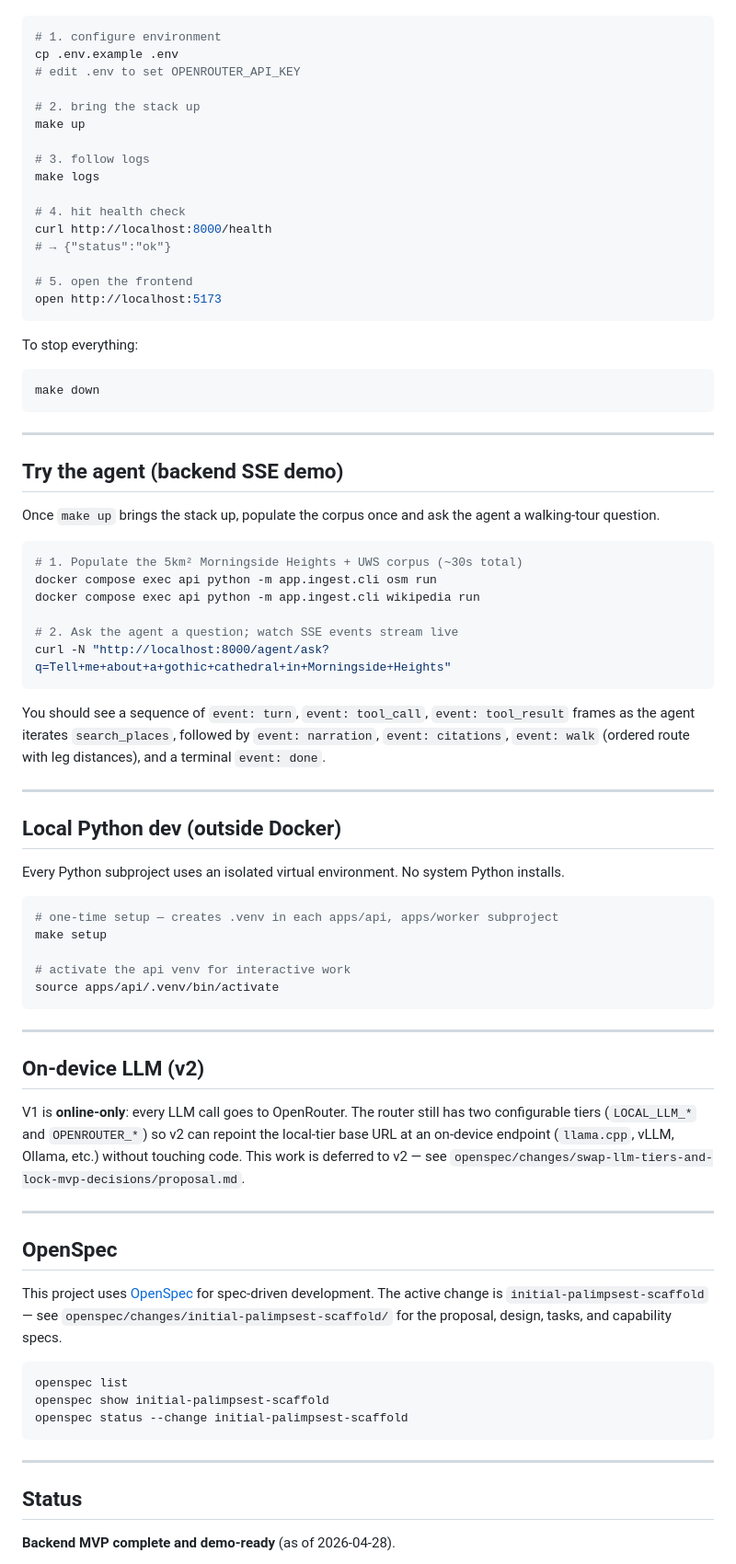
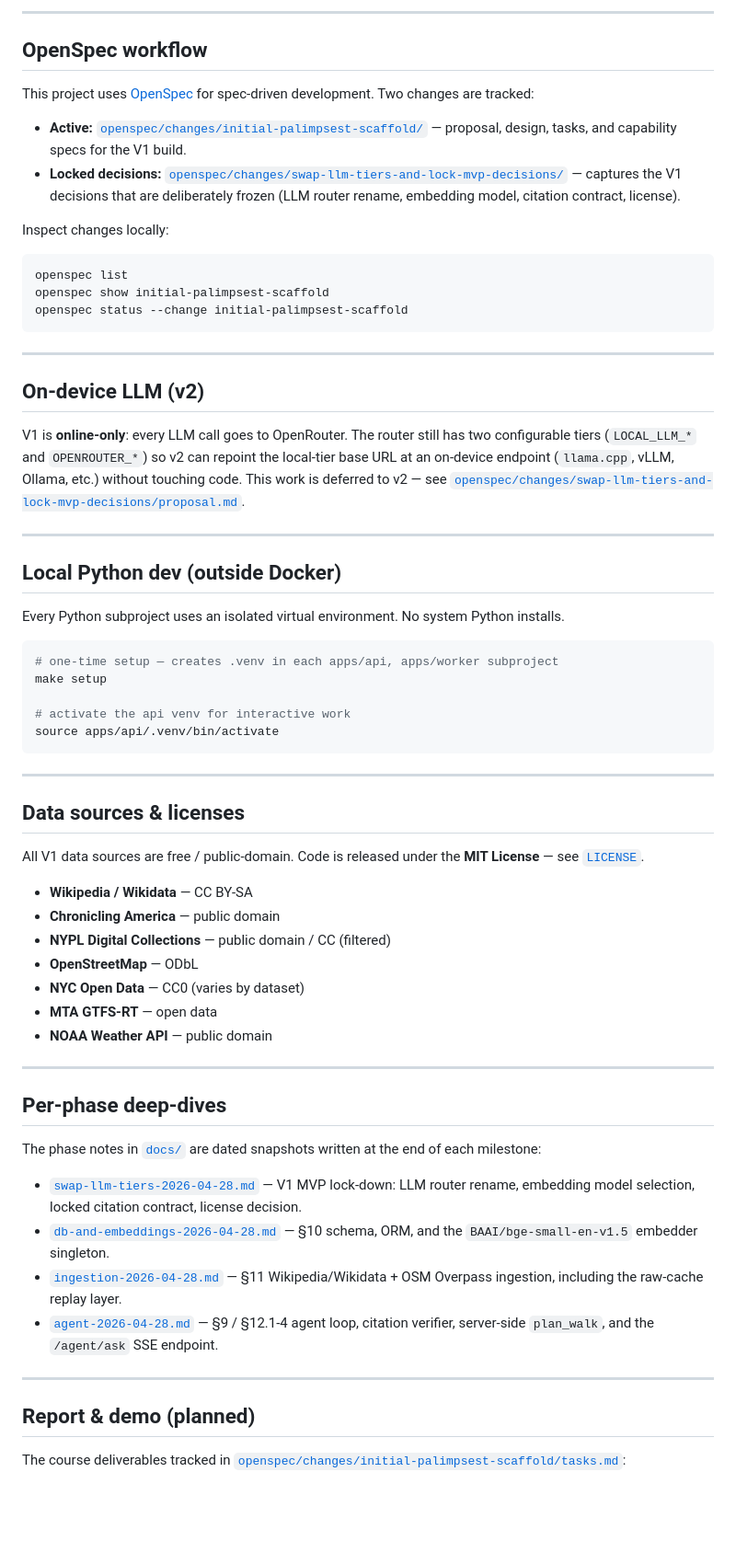
Before and after one commit to nyavana/Palimpsest-NYC, a Markdown page: docs/project-overview.md, the part around one of its changes. Shown at 92% size. Drawn GitHub-style; blank space fills up the shorter version.

Commit message:
docs: expand project-overview with framing, design decisions, deep-dive index

````diff
--- a/docs/project-overview.md
+++ b/docs/project-overview.md
@@ -46,49 +89,25 @@ Prereqs: Docker (with `compose` v2), `uv` (or Python 3.12 + `venv`), Node 20+. *
+---
+
+## OpenSpec workflow
+
+This project uses [OpenSpec](https://github.com/fission-ai/openspec) for spec-driven development. Two changes are tracked:
+
+- **Active:** [`openspec/changes/initial-palimpsest-scaffold/`](../openspec/changes/initial-palimpsest-scaffold/) — proposal, design, tasks, and capability specs for the V1 build.
+- **Locked decisions:** [`openspec/changes/swap-llm-tiers-and-lock-mvp-decisions/`](../openspec/changes/swap-llm-tiers-and-lock-mvp-decisions/) — captures the V1 decisions that are deliberately frozen (LLM router rename, embedding model, citation contract, license).
+
+Inspect changes locally:
 
 ```bash
-# 1. configure environment
-cp .env.example .env
-# edit .env to set OPENROUTER_API_KEY
-
-# 2. bring the stack up
-make up
-
-# 3. follow logs
-make logs
-
-# 4. hit health check
-curl http://localhost:8000/health
-# → {"status":"ok"}
-
-# 5. open the frontend
-open http://localhost:5173
-```
-
-To stop everything:
-
-```bash
-make down
+openspec list
+openspec show initial-palimpsest-scaffold
+openspec status --change initial-palimpsest-scaffold
 ```
 
 ---
 
-## Try the agent (backend SSE demo)
+## On-device LLM (v2)
 
-Once `make up` brings the stack up, populate the corpus once and ask the agent
-a walking-tour question.
-
-```bash
-# 1. Populate the 5km² Morningside Heights + UWS corpus (~30s total)
-docker compose exec api python -m app.ingest.cli osm run
-docker compose exec api python -m app.ingest.cli wikipedia run
-
-# 2. Ask the agent a question; watch SSE events stream live
-curl -N "http://localhost:8000/agent/ask?q=Tell+me+about+a+gothic+cathedral+in+Morningside+Heights"
-```
-
-You should see a sequence of `event: turn`, `event: tool_call`,
-`event: tool_result` frames as the agent iterates `search_places`,
-followed by `event: narration`, `event: citations`, `event: walk`
-(ordered route with leg distances), and a terminal `event: done`.
+V1 is **online-only**: every LLM call goes to OpenRouter. The router still has two configurable tiers (`LOCAL_LLM_*` and `OPENROUTER_*`) so v2 can repoint the local-tier base URL at an on-device endpoint (`llama.cpp`, vLLM, Ollama, etc.) without touching code. This work is deferred to v2 — see [`openspec/changes/swap-llm-tiers-and-lock-mvp-decisions/proposal.md`](../openspec/changes/swap-llm-tiers-and-lock-mvp-decisions/proposal.md).
 
 ---
 
@@ -106,25 +125,32 @@ source apps/api/.venv/bin/activate
 
 ---
 
-## On-device LLM (v2)
+## Data sources & licenses
 
-V1 is **online-only**: every LLM call goes to OpenRouter. The router still has two configurable tiers (`LOCAL_LLM_*` and `OPENROUTER_*`) so v2 can repoint the local-tier base URL at an on-device endpoint (`llama.cpp`, vLLM, Ollama, etc.) without touching code. This work is deferred to v2 — see `openspec/changes/swap-llm-tiers-and-lock-mvp-decisions/proposal.md`.
+All V1 data sources are free / public-domain. Code is released under the **MIT License** — see [`LICENSE`](../LICENSE).
+
+- **Wikipedia / Wikidata** — CC BY-SA
+- **Chronicling America** — public domain
+- **NYPL Digital Collections** — public domain / CC (filtered)
+- **OpenStreetMap** — ODbL
+- **NYC Open Data** — CC0 (varies by dataset)
+- **MTA GTFS-RT** — open data
+- **NOAA Weather API** — public domain
 
 ---
 
-## OpenSpec
+## Per-phase deep-dives
 
-This project uses [OpenSpec](https://github.com/fission-ai/openspec) for spec-driven development. The active change is `initial-palimpsest-scaffold` — see `openspec/changes/initial-palimpsest-scaffold/` for the proposal, design, tasks, and capability specs.
+The phase notes in [`docs/`](.) are dated snapshots written at the end of each milestone:
 
-```bash
-openspec list
-openspec show initial-palimpsest-scaffold
-openspec status --change initial-palimpsest-scaffold
-```
+- [`swap-llm-tiers-2026-04-28.md`](swap-llm-tiers-2026-04-28.md) — V1 MVP lock-down: LLM router rename, embedding model selection, locked citation contract, license decision.
+- [`db-and-embeddings-2026-04-28.md`](db-and-embeddings-2026-04-28.md) — §10 schema, ORM, and the `BAAI/bge-small-en-v1.5` embedder singleton.
+- [`ingestion-2026-04-28.md`](ingestion-2026-04-28.md) — §11 Wikipedia/Wikidata + OSM Overpass ingestion, including the raw-cache replay layer.
+- [`agent-2026-04-28.md`](agent-2026-04-28.md) — §9 / §12.1-4 agent loop, citation verifier, server-side `plan_walk`, and the `/agent/ask` SSE endpoint.
 
 ---
 
-## Status
+## Report & demo (planned)
 
-**Backend MVP complete and demo-ready** (as of 2026-04-28).
+The course deliverables tracked in [`openspec/changes/initial-palimpsest-scaffold/tasks.md`](../openspec/changes/initial-palimpsest-scaffold/tasks.md):
 
````
Also changed, not shown: other parts of docs/project-overview.md (+53 -44 lines).
